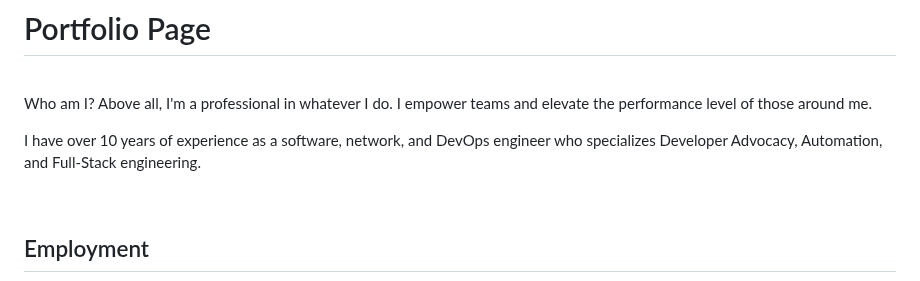
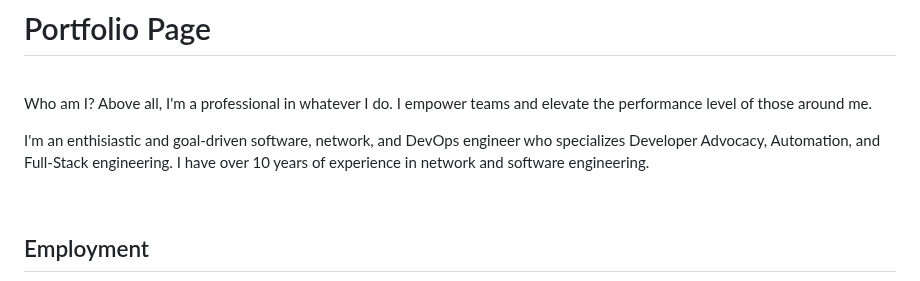
Before and after one commit to xanderstevenson/xanderstevenson.github.io, a Markdown page: README.md, the part around one of its changes. Drawn GitHub-style.

```diff
--- a/README.md
+++ b/README.md
@@ -7,7 +7,7 @@
 
 Who am I? Above all, I'm a professional in whatever I do. I empower teams and elevate the performance level of those around me.
 
-I have over 10 years of experience as a software, network, and DevOps engineer who specializes Developer Advocacy, Automation, and Full-Stack engineering.
+I'm an enthisiastic and goal-driven software, network, and DevOps engineer who specializes Developer Advocacy, Automation, and Full-Stack engineering. I have over 10 years of experience in network and software engineering.
 
 <br>
 
```
Also changed, not shown: other parts of README.md (+1 -1 lines).
